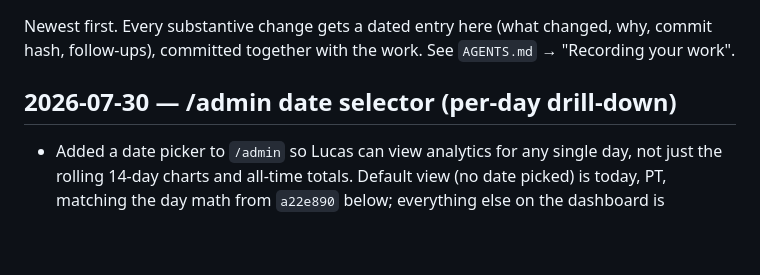
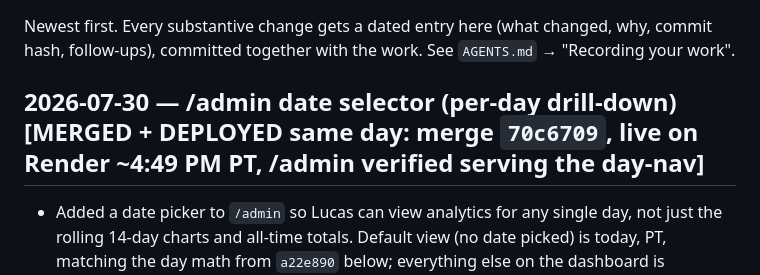
Before and after one commit to diesirae1908/surviveorion, a Markdown page: JOURNAL.md, the part around the change. Rendered like a GitHub page; blank space fills up the shorter version.

Commit message:
journal: mark admin date selector as merged + deployed [skip render]
Co-authored-by: Cursor <cursoragent@cursor.com>

```diff
--- a/JOURNAL.md
+++ b/JOURNAL.md
@@ -4,7 +4,7 @@ Newest first. Every substantive change gets a dated entry here (what changed,
 why, commit hash, follow-ups), committed together with the work. See
 `AGENTS.md` → "Recording your work".
 
-## 2026-07-30 — /admin date selector (per-day drill-down)
+## 2026-07-30 — /admin date selector (per-day drill-down) [MERGED + DEPLOYED same day: merge `70c6709`, live on Render ~4:49 PM PT, /admin verified serving the day-nav]
 
 - Added a date picker to `/admin` so Lucas can view analytics for any single
   day, not just the rolling 14-day charts and all-time totals. Default view
```
